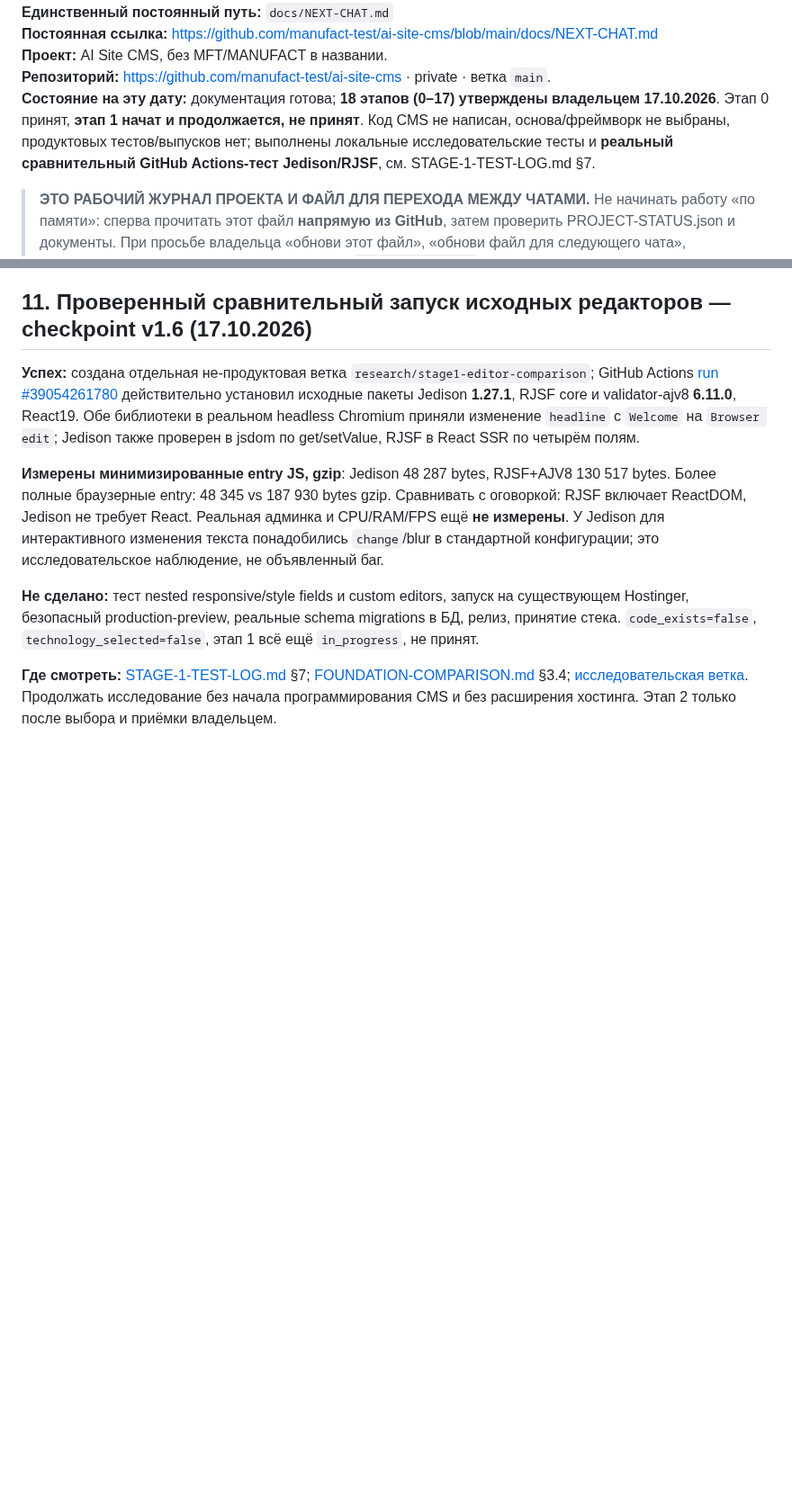
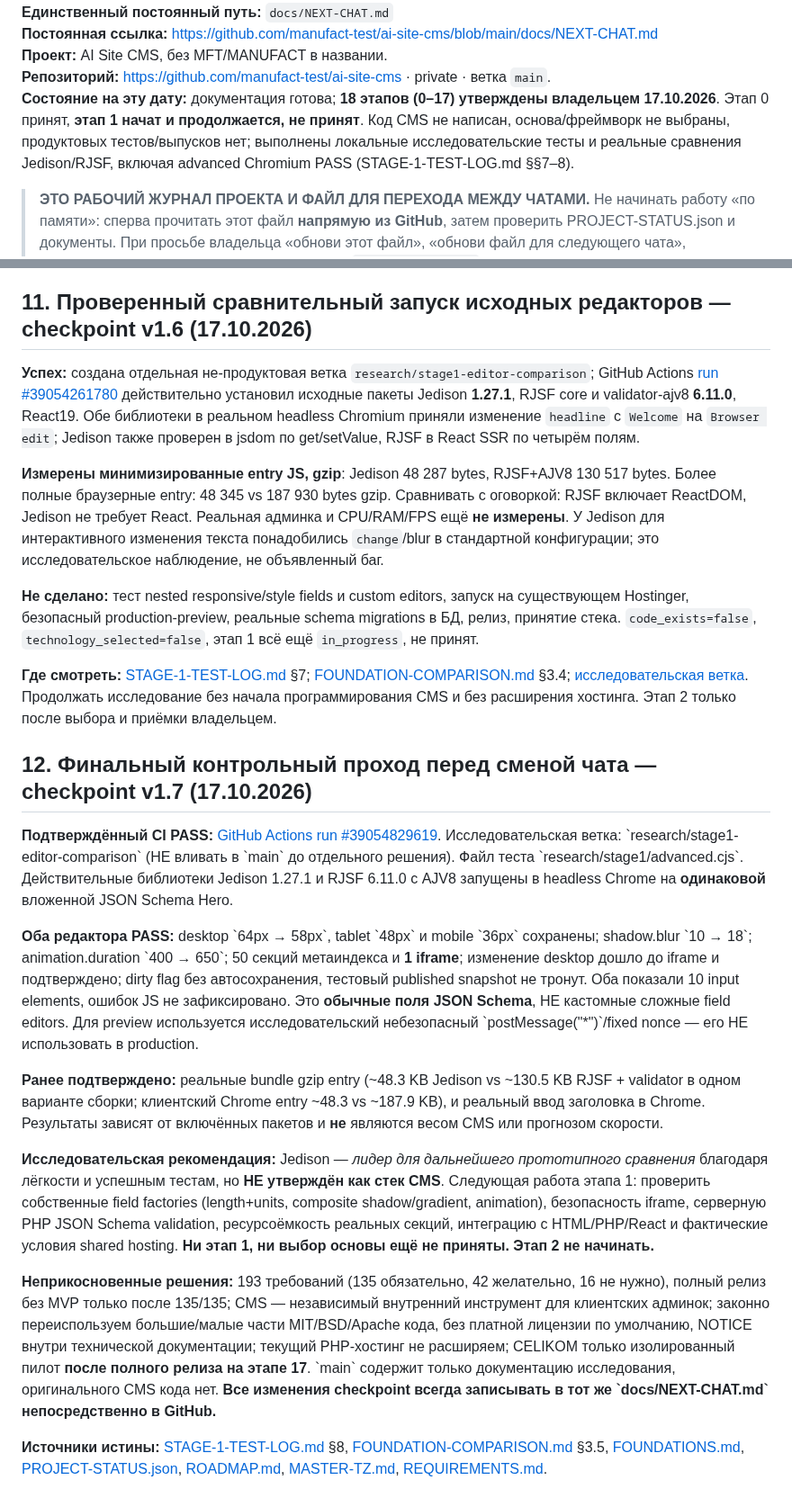
Before and after one commit to manufact-test/ai-site-cms, a Markdown page: docs/NEXT-CHAT.md, 2 parts joined by grey strips. Shown at 90% size. GitHub-like rendering; blank space fills up the shorter version.

Commit message:
docs: checkpoint v1.7 verified stage 1 browser pass and next chat handoff

```diff
--- a/docs/NEXT-CHAT.md
+++ b/docs/NEXT-CHAT.md
@@ -5,7 +5,7 @@
 **Постоянная ссылка:** https://github.com/manufact-test/ai-site-cms/blob/main/docs/NEXT-CHAT.md
 **Проект:** AI Site CMS, без MFT/MANUFACT в названии.
 **Репозиторий:** https://github.com/manufact-test/ai-site-cms · private · ветка `main`.
-**Состояние на эту дату:** документация готова; **18 этапов (0–17) утверждены владельцем 17.10.2026**. Этап 0 принят, **этап 1 начат и продолжается, не принят**. Код CMS не написан, основа/фреймворк не выбраны, продуктовых тестов/выпусков нет; выполнены локальные исследовательские тесты и **реальный сравнительный GitHub Actions-тест Jedison/RJSF**, см. STAGE-1-TEST-LOG.md §7.
+**Состояние на эту дату:** документация готова; **18 этапов (0–17) утверждены владельцем 17.10.2026**. Этап 0 принят, **этап 1 начат и продолжается, не принят**. Код CMS не написан, основа/фреймворк не выбраны, продуктовых тестов/выпусков нет; выполнены локальные исследовательские тесты и реальные сравнения Jedison/RJSF, включая advanced Chromium PASS (STAGE-1-TEST-LOG.md §§7–8).
 
 > **ЭТО РАБОЧИЙ ЖУРНАЛ ПРОЕКТА И ФАЙЛ ДЛЯ ПЕРЕХОДА МЕЖДУ ЧАТАМИ.** Не начинать работу «по памяти»: сперва прочитать этот файл **напрямую из GitHub**, затем проверить PROJECT-STATUS.json и документы. При просьбе владельца «обнови этот файл», «обнови файл для следующего чата», «заканчиваем чат» **перезаписывать именно `docs/NEXT-CHAT.md`**, а не создавать новые независимые документы-копии. Ссылка на файл не меняется, изменяется его содержимое. После успешной записи давать владельцу эту же GitHub-ссылку и по возможности **свежую скачиваемую .md-копию**, которую можно приложить к следующему чату.
 
@@ -158,3 +158,17 @@
 **Не сделано:** тест nested responsive/style fields и custom editors, запуск на существующем Hostinger, безопасный production-preview, реальные schema migrations в БД, релиз, принятие стека. `code_exists=false`, `technology_selected=false`, этап 1 всё ещё `in_progress`, не принят.
 
 **Где смотреть:** [STAGE-1-TEST-LOG.md](STAGE-1-TEST-LOG.md) §7; [FOUNDATION-COMPARISON.md](FOUNDATION-COMPARISON.md) §3.4; [исследовательская ветка](https://github.com/manufact-test/ai-site-cms/tree/research/stage1-editor-comparison). Продолжать исследование без начала программирования CMS и без расширения хостинга. Этап 2 только после выбора и приёмки владельцем.
+
+## 12. Финальный контрольный проход перед сменой чата — checkpoint v1.7 (17.10.2026)
+
+**Подтверждённый CI PASS:** [GitHub Actions run #39054829619](https://github.com/manufact-test/ai-site-cms/actions/runs/39054829619). Исследовательская ветка: \`research/stage1-editor-comparison\` (НЕ вливать в \`main\` до отдельного решения). Файл теста \`research/stage1/advanced.cjs\`. Действительные библиотеки Jedison 1.27.1 и RJSF 6.11.0 с AJV8 запущены в headless Chrome на **одинаковой** вложенной JSON Schema Hero.
+
+**Оба редактора PASS:** desktop \`64px → 58px\`, tablet \`48px\` и mobile \`36px\` сохранены; shadow.blur \`10 → 18\`; animation.duration \`400 → 650\`; 50 секций метаиндекса и **1 iframe**; изменение desktop дошло до iframe и подтверждено; dirty flag без автосохранения, тестовый published snapshot не тронут. Оба показали 10 input elements, ошибок JS не зафиксировано. Это **обычные поля JSON Schema**, НЕ кастомные сложные field editors. Для preview используется исследовательский небезопасный \`postMessage("*")\`/fixed nonce — его НЕ использовать в production.
+
+**Ранее подтверждено:** реальные bundle gzip entry (~48.3 KB Jedison vs ~130.5 KB RJSF + validator в одном варианте сборки; клиентский Chrome entry ~48.3 vs ~187.9 KB), и реальный ввод заголовка в Chrome. Результаты зависят от включённых пакетов и **не** являются весом CMS или прогнозом скорости.
+
+**Исследовательская рекомендация:** Jedison — *лидер для дальнейшего прототипного сравнения* благодаря лёгкости и успешным тестам, но **НЕ утверждён как стек CMS**. Следующая работа этапа 1: проверить собственные field factories (length+units, composite shadow/gradient, animation), безопасность iframe, серверную PHP JSON Schema validation, ресурсоёмкость реальных секций, интеграцию с HTML/PHP/React и фактические условия shared hosting. **Ни этап 1, ни выбор основы ещё не приняты. Этап 2 не начинать.**
+
+**Неприкосновенные решения:** 193 требований (135 обязательно, 42 желательно, 16 не нужно), полный релиз без MVP только после 135/135; CMS — независимый внутренний инструмент для клиентских админок; законно переиспользуем большие/малые части MIT/BSD/Apache кода, без платной лицензии по умолчанию, NOTICE внутри технической документации; текущий PHP-хостинг не расширяем; CELIKOM только изолированный пилот **после полного релиза на этапе 17**. \`main\` содержит только документацию исследования, оригинального CMS кода нет. **Все изменения checkpoint всегда записывать в тот же \`docs/NEXT-CHAT.md\` непосредственно в GitHub.**
+
+**Источники истины:** [STAGE-1-TEST-LOG.md](STAGE-1-TEST-LOG.md) §8, [FOUNDATION-COMPARISON.md](FOUNDATION-COMPARISON.md) §3.5, [FOUNDATIONS.md](FOUNDATIONS.md), [PROJECT-STATUS.json](../PROJECT-STATUS.json), [ROADMAP.md](ROADMAP.md), [MASTER-TZ.md](MASTER-TZ.md), [REQUIREMENTS.md](REQUIREMENTS.md).
```
Also changed, not shown: other parts of docs/NEXT-CHAT.md (+1 -1 lines).
